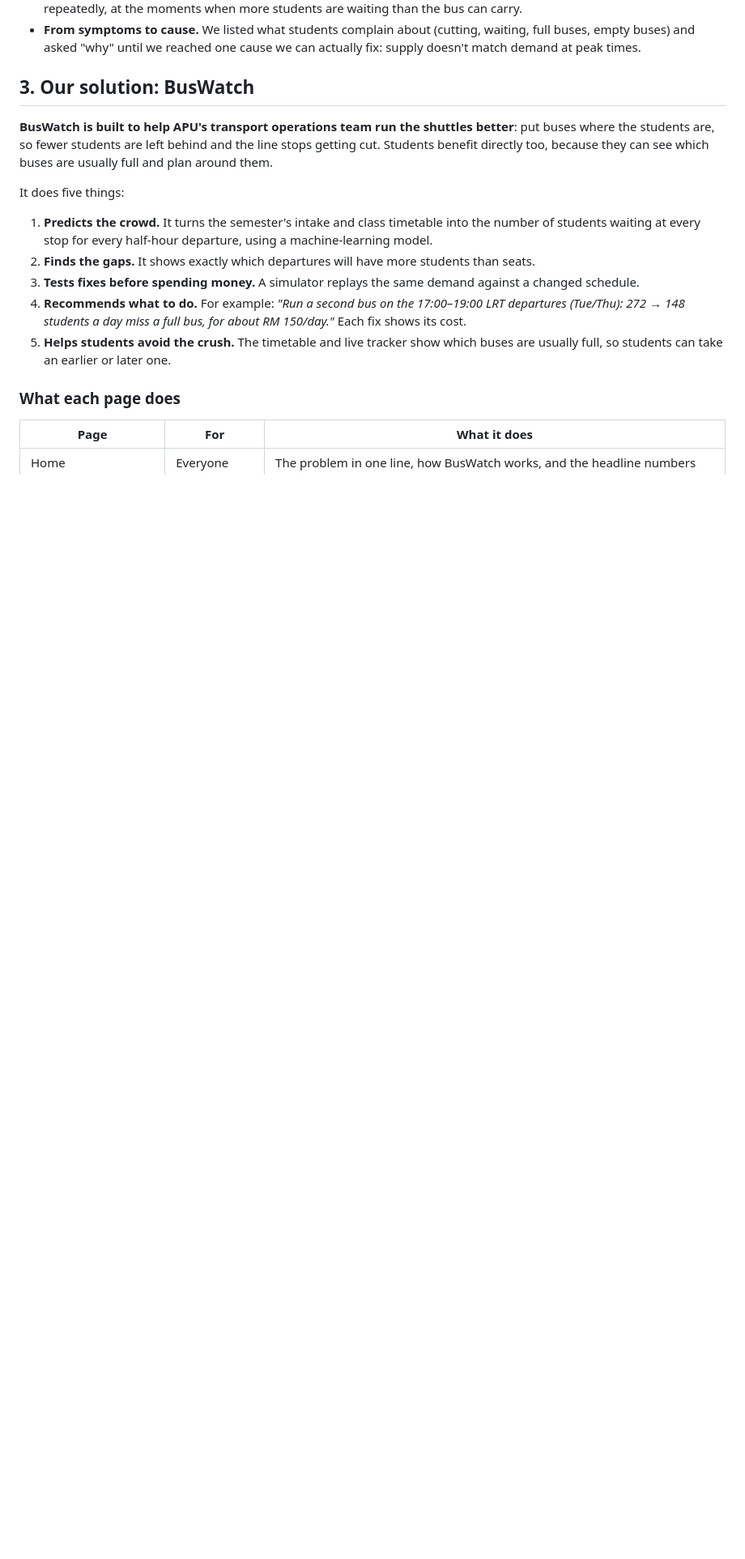
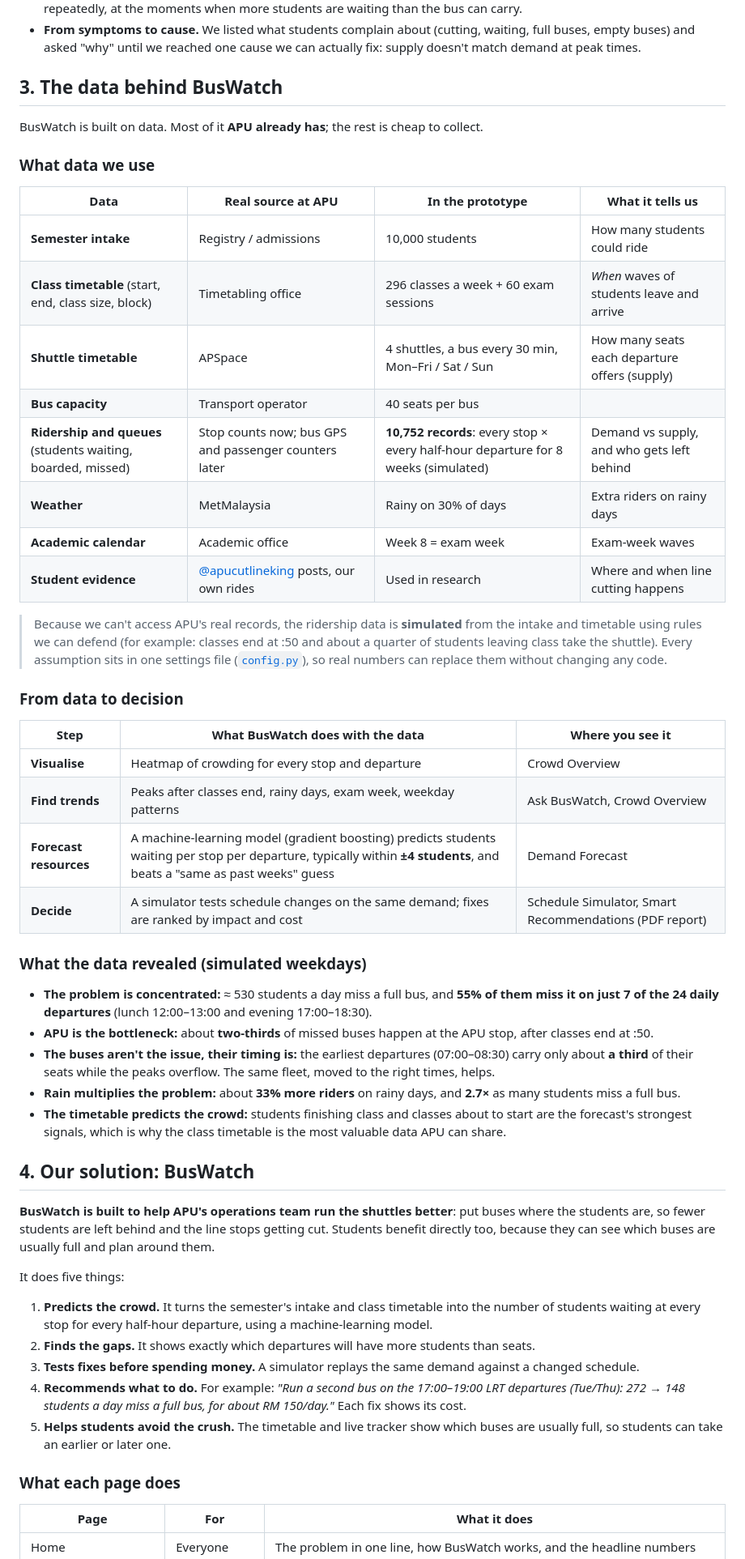
Before and after one commit to lck920/buswatch-apucloudhackathon2026, a Markdown page: README.md, the part around one of its changes. Shown at 81% size. Drawn GitHub-style; blank space fills up the shorter version.

```diff
--- a/README.md
+++ b/README.md
@@ -52,9 +60,50 @@ and in exam week. When more students arrive than the bus has seats, cutting the
 - **From symptoms to cause.** We listed what students complain about (cutting, waiting, full buses, empty buses) and asked
   "why" until we reached one cause we can actually fix: supply doesn't match demand at peak times.
 
-## 3. Our solution: BusWatch
+## 3. The data behind BusWatch
 
-**BusWatch is built to help APU's transport operations team run the shuttles better**: put buses where the students
+BusWatch is built on data. Most of it **APU already has**; the rest is cheap to collect.
+
+### What data we use
+
+| Data | Real source at APU | In the prototype | What it tells us |
+|---|---|---|---|
+| **Semester intake** | Registry / admissions | 10,000 students | How many students could ride |
+| **Class timetable** (start, end, class size, block) | Timetabling office | 296 classes a week + 60 exam sessions | *When* waves of students leave and arrive |
+| **Shuttle timetable** | APSpace | 4 shuttles, a bus every 30 min, Mon–Fri / Sat / Sun | How many seats each departure offers (supply) |
+| **Bus capacity** | Transport operator | 40 seats per bus | |
+| **Ridership and queues** (students waiting, boarded, missed) | Stop counts now; bus GPS and passenger counters later | **10,752 records**: every stop × every half-hour departure for 8 weeks (simulated) | Demand vs supply, and who gets left behind |
+| **Weather** | MetMalaysia | Rainy on 30% of days | Extra riders on rainy days |
+| **Academic calendar** | Academic office | Week 8 = exam week | Exam-week waves |
+| **Student evidence** | [@apucutlineking](https://www.instagram.com/apucutlineking/) posts, our own rides | Used in research | Where and when line cutting happens |
+
+> Because we can't access APU's real records, the ridership data is **simulated** from the intake and timetable using rules
+> we can defend (for example: classes end at :50 and about a quarter of students leaving class take the shuttle). Every
+> assumption sits in one settings file ([`config.py`](config.py)), so real numbers can replace them without changing any code.
+
+### From data to decision
+
+| Step | What BusWatch does with the data | Where you see it |
+|---|---|---|
+| **Visualise** | Heatmap of crowding for every stop and departure | Crowd Overview |
+| **Find trends** | Peaks after classes end, rainy days, exam week, weekday patterns | Ask BusWatch, Crowd Overview |
+| **Forecast resources** | A machine-learning model (gradient boosting) predicts students waiting per stop per departure, typically within **±4 students**, and beats a "same as past weeks" guess | Demand Forecast |
+| **Decide** | A simulator tests schedule changes on the same demand; fixes are ranked by impact and cost | Schedule Simulator, Smart Recommendations (PDF report) |
+
+### What the data revealed (simulated weekdays)
+
+- **The problem is concentrated:** ≈ 530 students a day miss a full bus, and **55% of them miss it on just 7 of the 24 daily
+  departures** (lunch 12:00–13:00 and evening 17:00–18:30).
+- **APU is the bottleneck:** about **two-thirds** of missed buses happen at the APU stop, after classes end at :50.
+- **The buses aren't the issue, their timing is:** the earliest departures (07:00–08:30) carry only about **a third** of their
+  seats while the peaks overflow. The same fleet, moved to the right times, helps.
+- **Rain multiplies the problem:** about **33% more riders** on rainy days, and **2.7×** as many students miss a full bus.
+- **The timetable predicts the crowd:** students finishing class and classes about to start are the forecast's strongest
+  signals, which is why the class timetable is the most valuable data APU can share.
+
+## 4. Our solution: BusWatch
+
+**BusWatch is built to help APU's operations team run the shuttles better**: put buses where the students
 are, so fewer students are left behind and the line stops getting cut. Students benefit directly too, because they can
 see which buses are usually full and plan around them.
 
```
Also changed, not shown: other parts of README.md (+34 -12 lines), docs/crowd-overview.png (added), docs/smart-recommendations.png (added), 15 other files.
